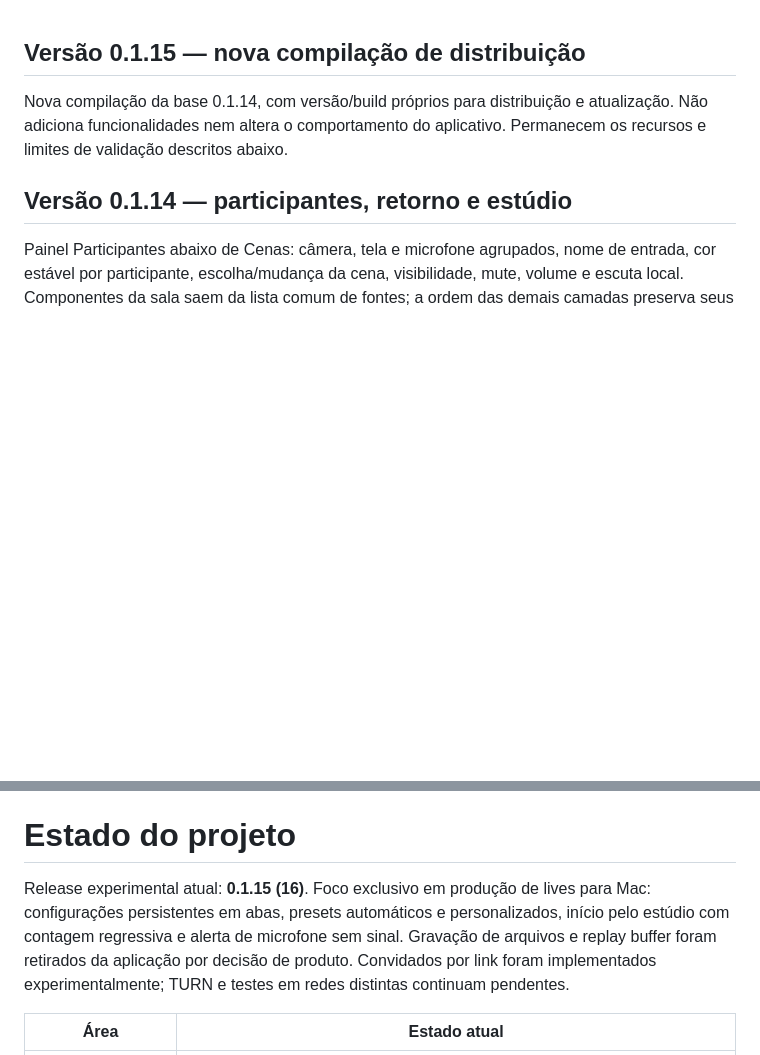
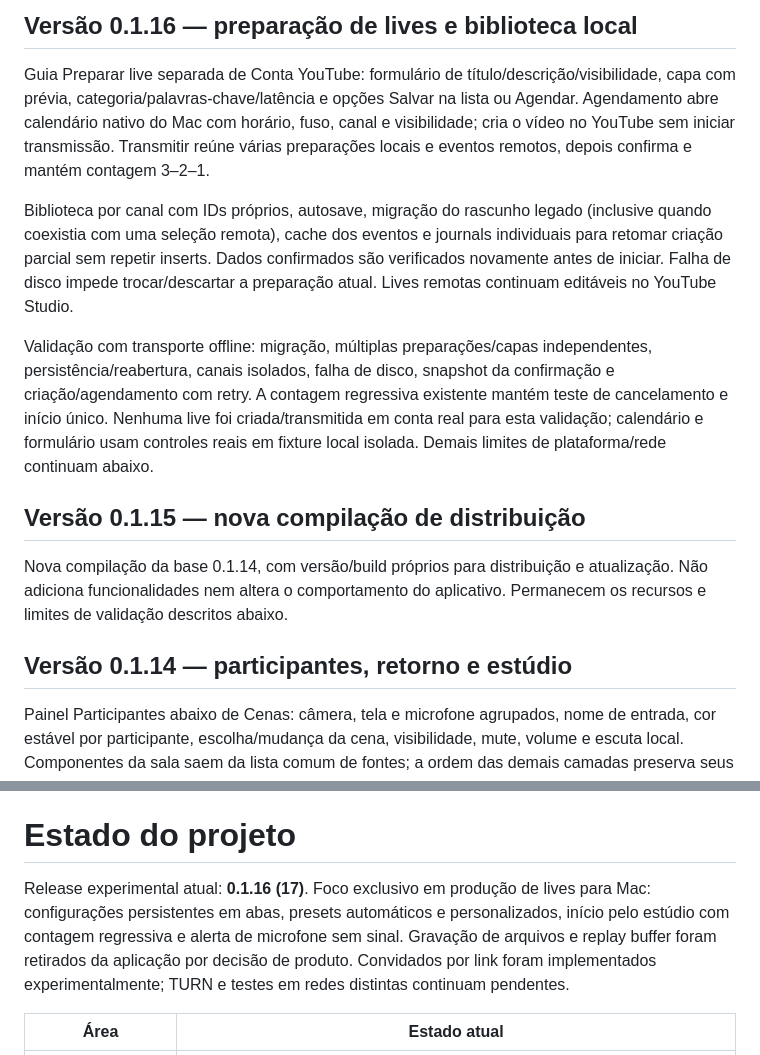
Before and after one commit to dantetesta/dante-live, a Markdown page: docs/STATUS.md, 2 parts joined by grey strips. Rendered like a GitHub page; blank space fills up the shorter version.

```diff
--- a/docs/STATUS.md
+++ b/docs/STATUS.md
@@ -1,3 +1,11 @@
+## Versão 0.1.16 — preparação de lives e biblioteca local
+
+Guia Preparar live separada de Conta YouTube: formulário de título/descrição/visibilidade, capa com prévia, categoria/palavras-chave/latência e opções Salvar na lista ou Agendar. Agendamento abre calendário nativo do Mac com horário, fuso, canal e visibilidade; cria o vídeo no YouTube sem iniciar transmissão. Transmitir reúne várias preparações locais e eventos remotos, depois confirma e mantém contagem 3–2–1.
+
+Biblioteca por canal com IDs próprios, autosave, migração do rascunho legado (inclusive quando coexistia com uma seleção remota), cache dos eventos e journals individuais para retomar criação parcial sem repetir inserts. Dados confirmados são verificados novamente antes de iniciar. Falha de disco impede trocar/descartar a preparação atual. Lives remotas continuam editáveis no YouTube Studio.
+
+Validação com transporte offline: migração, múltiplas preparações/capas independentes, persistência/reabertura, canais isolados, falha de disco, snapshot da confirmação e criação/agendamento com retry. A contagem regressiva existente mantém teste de cancelamento e início único. Nenhuma live foi criada/transmitida em conta real para esta validação; calendário e formulário usam controles reais em fixture local isolada. Demais limites de plataforma/rede continuam abaixo.
+
 ## Versão 0.1.15 — nova compilação de distribuição
 
 Nova compilação da base 0.1.14, com versão/build próprios para distribuição e atualização. Não adiciona funcionalidades nem altera o comportamento do aplicativo. Permanecem os recursos e limites de validação descritos abaixo.
@@ -38,7 +46,7 @@ Contratos offline de ocultação/persistência/reversão passaram; compilação
 
 # Estado do projeto
 
-Release experimental atual: **0.1.15 (16)**. Foco exclusivo em produção de lives para Mac: configurações persistentes em abas, presets automáticos e personalizados, início pelo estúdio com contagem regressiva e alerta de microfone sem sinal. Gravação de arquivos e replay buffer foram retirados da aplicação por decisão de produto. Convidados por link foram implementados experimentalmente; TURN e testes em redes distintas continuam pendentes.
+Release experimental atual: **0.1.16 (17)**. Foco exclusivo em produção de lives para Mac: configurações persistentes em abas, presets automáticos e personalizados, início pelo estúdio com contagem regressiva e alerta de microfone sem sinal. Gravação de arquivos e replay buffer foram retirados da aplicação por decisão de produto. Convidados por link foram implementados experimentalmente; TURN e testes em redes distintas continuam pendentes.
 
 | Área | Estado atual |
 |---|---|
```
Also changed, not shown: README.md (+17 -0 lines), docs/YOUTUBE.md (+11 -1 lines), docs/images/agendar-live.png (added), docs/images/preparar-live.png (added), 10 other files.
